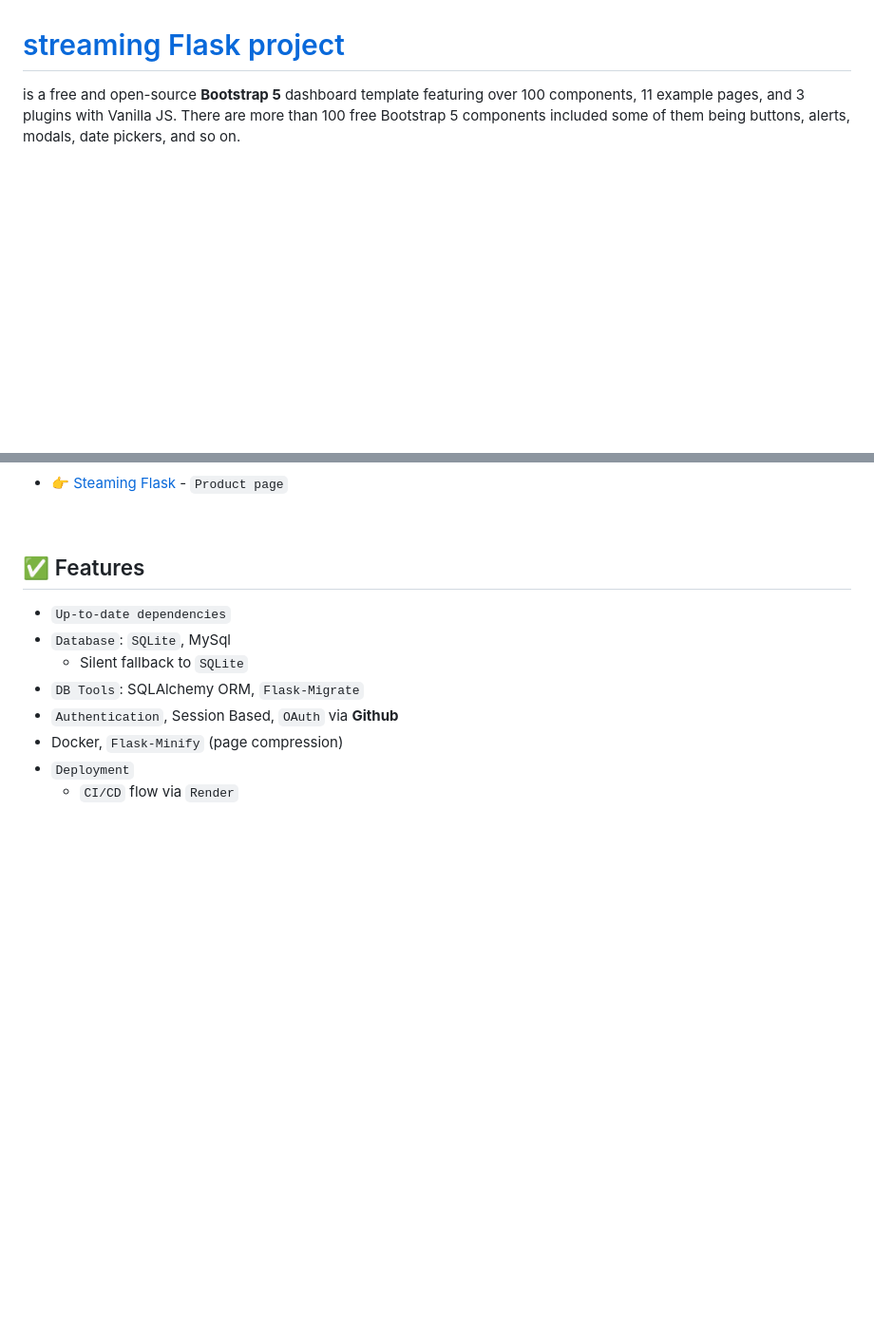
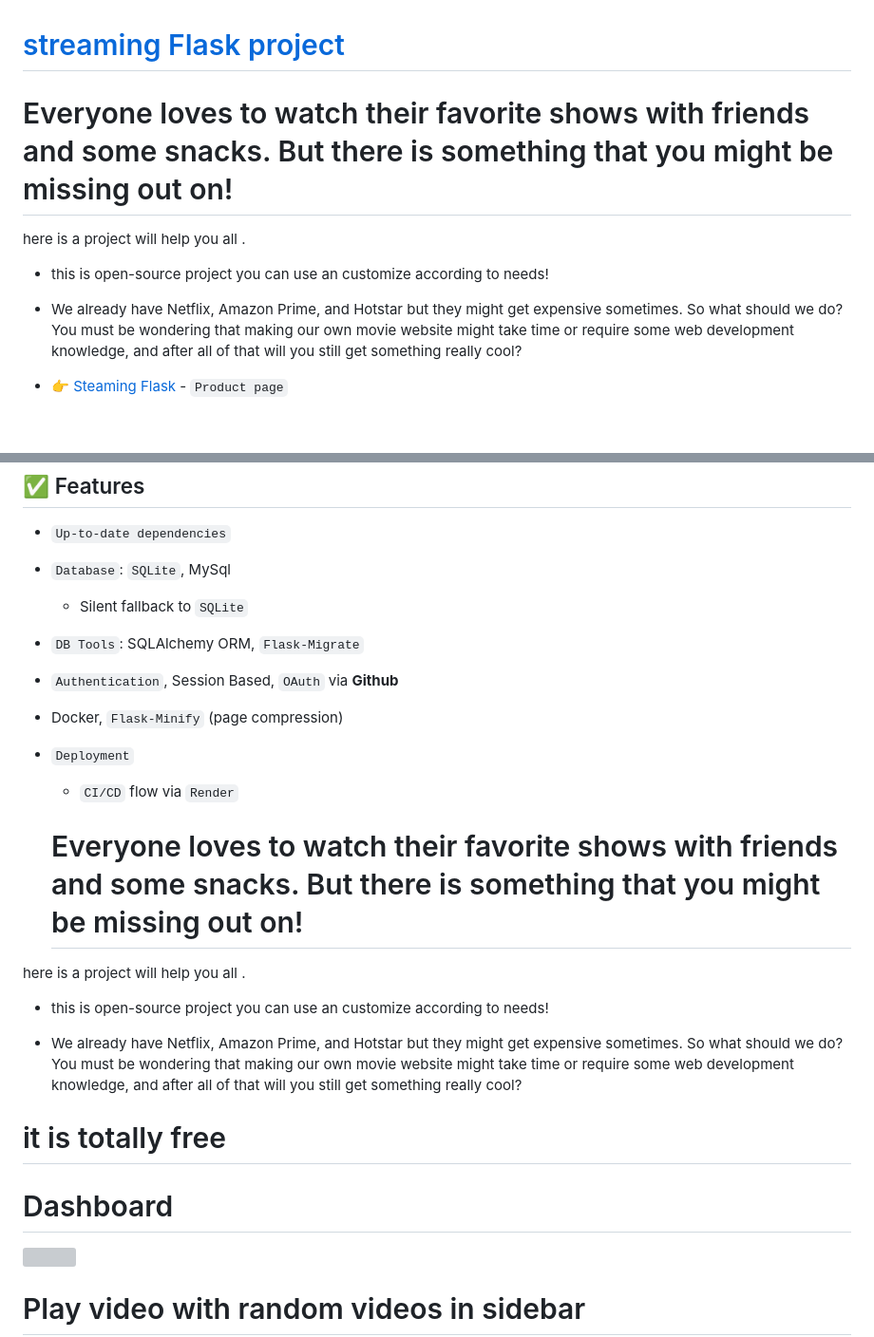
Before and after one commit to sanjayengineer121/video_streaming_sharing_project, a Markdown page: README.md, 2 parts joined by grey strips. Shown: that part at 95% size. Drawn GitHub-style; blank space fills up the shorter version; grey boxes are pictures that could not be loaded.

```diff
--- a/README.md
+++ b/README.md
@@ -1,6 +1,13 @@
 # [streaming Flask project](https://github.com/sanjayengineer121/video_streaming_sharing_project)
 
-is a free and open-source **Bootstrap 5** dashboard template featuring over 100 components, 11 example pages, and 3 plugins with Vanilla JS. There are more than 100 free Bootstrap 5 components included some of them being buttons, alerts, modals, date pickers, and so on.
+ # Everyone loves to watch their favorite shows with friends and some snacks. But there is something that you might be missing out on!
+
+here is a project will help you all .
+
+- this is open-source project you can use an customize according to needs!
+
+- We already have Netflix, Amazon Prime, and Hotstar but they might get expensive sometimes. So what should we do? You must be wondering that making our own movie website might take time or require some web development knowledge, and after all of that will you still get something really cool?
+
 
 - 👉 [Steaming Flask](https://github.com/sanjayengineer121/video_streaming_sharing_project/) - `Product page`
 
@@ -16,3 +23,19 @@ is a free and open-source **Bootstrap 5** dashboard template featuring over 100
 - Docker, `Flask-Minify` (page compression)
 - `Deployment`
   - `CI/CD` flow via `Render`
+
+
+  # Everyone loves to watch their favorite shows with friends and some snacks. But there is something that you might be missing out on!
+
+here is a project will help you all .
+
+- this is open-source project you can use an customize according to needs!
+
+- We already have Netflix, Amazon Prime, and Hotstar but they might get expensive sometimes. So what should we do? You must be wondering that making our own movie website might take time or require some web development knowledge, and after all of that will you still get something really cool?
+
+<h1>it is totally free</h1>
+
+<h1> Dashboard </h1>
+<img src="https://i.postimg.cc/X7vVk9Jb/Screenshot-2024-02-15-001929.png">
+<h1> Play video with random videos in sidebar </h1>
+
```
Also changed, not shown: other parts of README.md (+7 -0 lines).
